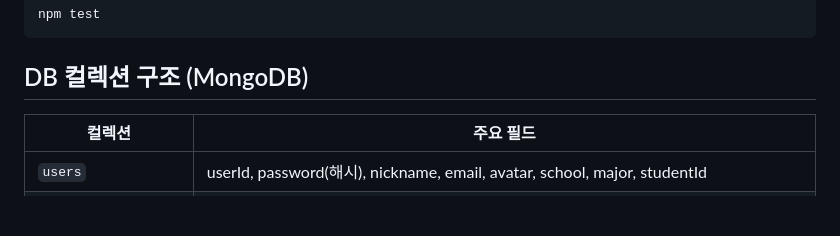
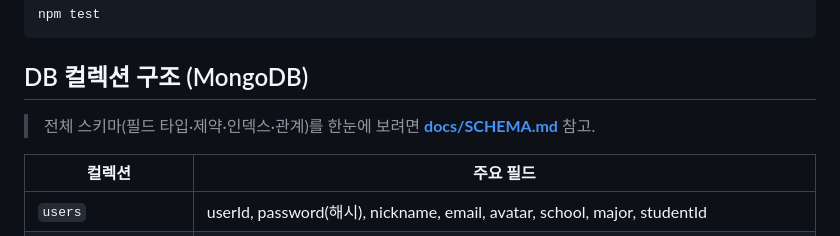
Before and after one commit to JOOKITEZ/DB_Project, a Markdown page: README.md, the part around the change. Rendered like a GitHub page; blank space fills up the shorter version.

Commit message:
DB 스키마 한눈에 보기 문서(docs/SCHEMA.md) 추가
- 9개 컬렉션의 필드·타입·제약·인덱스·enum·관계를 한 파일에 정리
- 내장(members/scripts) vs 참조 관계, 지분 점수 규칙, 텍스트 관계도 포함
- README의 DB 섹션에서 문서로 연결

```diff
--- a/README.md
+++ b/README.md
@@ -90,6 +90,9 @@ npm test
 
 ## DB 컬렉션 구조 (MongoDB)
 
+> 전체 스키마(필드 타입·제약·인덱스·관계)를 한눈에 보려면 **[docs/SCHEMA.md](docs/SCHEMA.md)** 참고.
+
+
 | 컬렉션 | 주요 필드 |
 |---|---|
 | `users` | userId, password(해시), nickname, email, avatar, school, major, studentId |
```
Also changed, not shown: docs/SCHEMA.md (added, +216 -0 lines).
